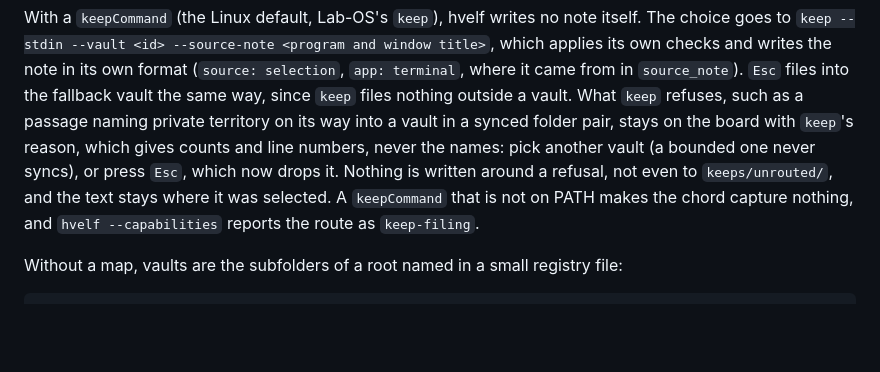
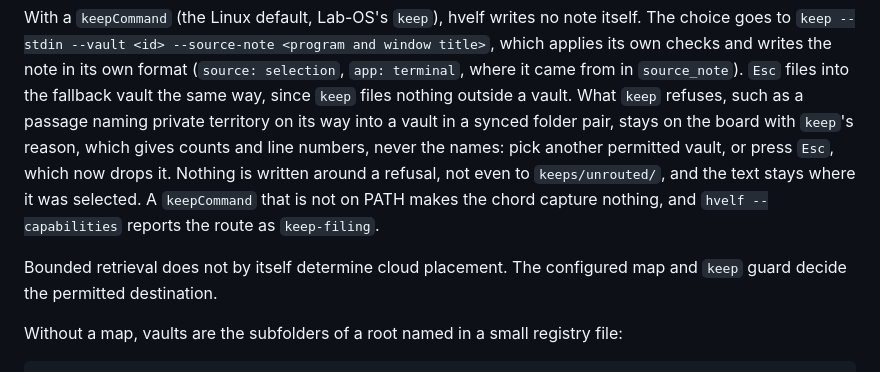
Before and after one commit to pyatsysh/hvelf, a Markdown page: README.md, the part around the change. Rendered like a GitHub page; blank space fills up the shorter version.

Commit message:
readme and handover catch up with main
the windows copy still runs the 28 September keep build; macOS unchecked here, the build.yml run on this push is the check

```diff
--- a/README.md
+++ b/README.md
@@ -198,11 +198,14 @@ in its own format (`source: selection`, `app: terminal`, where it came from in
 files nothing outside a vault. What `keep` refuses, such as a passage naming
 private territory on its way into a vault in a synced folder pair, stays on
 the board with `keep`'s reason, which gives counts and line numbers, never the
-names: pick another vault (a bounded one never syncs), or press `Esc`, which
+names: pick another permitted vault, or press `Esc`, which
 now drops it. Nothing is written around a refusal, not even to
 `keeps/unrouted/`, and the text stays where it was selected. A `keepCommand`
 that is not on PATH makes the chord capture nothing, and
 `hvelf --capabilities` reports the route as `keep-filing`.
+
+Bounded retrieval does not by itself determine cloud placement. The configured
+map and `keep` guard decide the permitted destination.
 
 Without a map, vaults are the subfolders of a root named in a small registry
 file:
```
Also changed, not shown: HANDOVER.md (+23 -29 lines).
